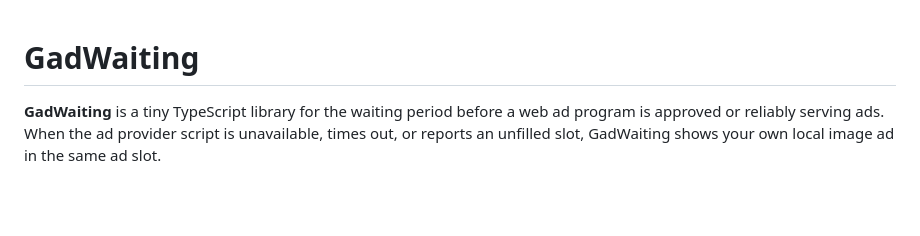
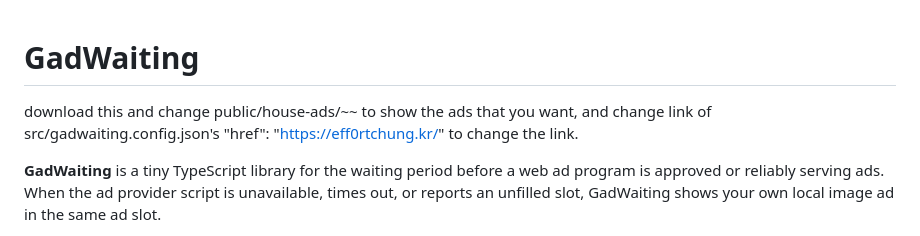
Before and after one commit to studyreadbook4ever/GadWaiting, a Markdown page: README.md, the part around the change. Drawn GitHub-style; blank space fills up the shorter version.

```diff
--- a/README.md
+++ b/README.md
@@ -1,4 +1,6 @@
 # GadWaiting
+
+download this and change public/house-ads/~~ to show the ads that you want, and change link of src/gadwaiting.config.json's "href": "https://eff0rtchung.kr/" to change the link.
 
 **GadWaiting** is a tiny TypeScript library for the waiting period before a web ad program is approved or reliably serving ads. When the ad provider script is unavailable, times out, or reports an unfilled slot, GadWaiting shows your own local image ad in the same ad slot.
 
```
